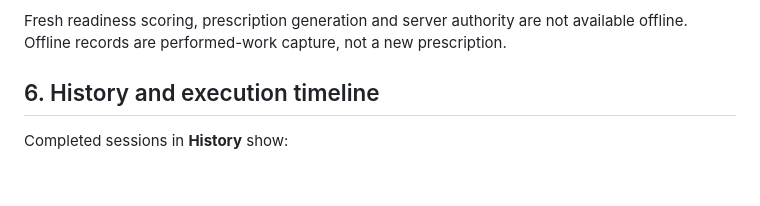
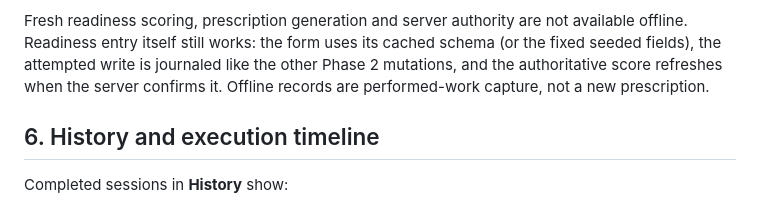
Before and after one commit to georgesdib/StrengthApp, a Markdown page: USER-GUIDE.md, the part around one of its changes. GitHub-like rendering; blank space fills up the shorter version.

```diff
--- a/USER-GUIDE.md
+++ b/USER-GUIDE.md
@@ -232,7 +253,10 @@ The app keeps the active workout and pending operations on the phone before ackn
   screen show **Execution timing** rather than silently dropping it.
 
 Fresh readiness scoring, prescription generation and server authority are not available offline.
-Offline records are performed-work capture, not a new prescription.
+Readiness entry itself still works: the form uses its cached schema (or the fixed seeded fields),
+the attempted write is journaled like the other Phase 2 mutations, and the authoritative score
+refreshes when the server confirms it. Offline records are performed-work capture, not a new
+prescription.
 
 ## 6. History and execution timeline
 
```
Also changed, not shown: other parts of USER-GUIDE.md (+21 -0 lines), README.md (+7 -4 lines), docs/READINESS-REGISTRY.md (added, +56 -0 lines), docs/README.md (+5 -0 lines), docs/images/readiness-registry-filled.png (added), docs/images/readiness-registry-form.png (added), 13 other files.
